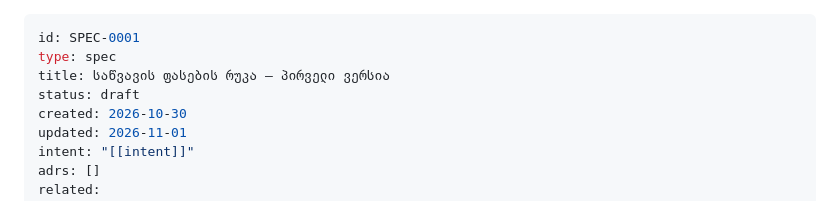
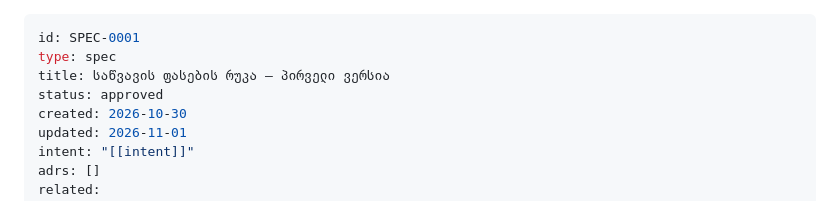
Before and after one commit to VazhaG/VazhaG, a Markdown page: docs/specs/SPEC-0001-fuel-prices-map.md, the part around the change. Rendered like a GitHub page.

```diff
--- a/docs/specs/SPEC-0001-fuel-prices-map.md
+++ b/docs/specs/SPEC-0001-fuel-prices-map.md
@@ -2,7 +2,7 @@
 id: SPEC-0001
 type: spec
 title: საწვავის ფასების რუკა — პირველი ვერსია
-status: draft
+status: approved
 created: 2026-10-30
 updated: 2026-11-01
 intent: "[[intent]]"
```
Also changed, not shown: memory/approvals.md (+1 -0 lines).
